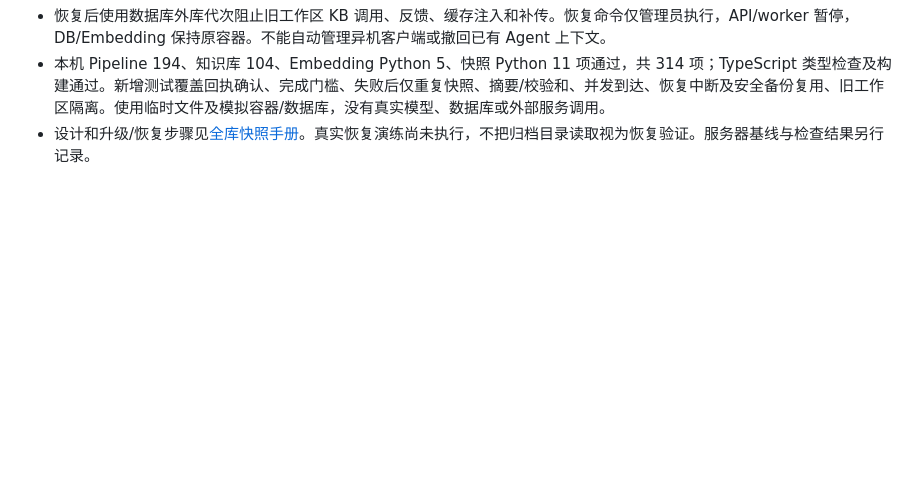
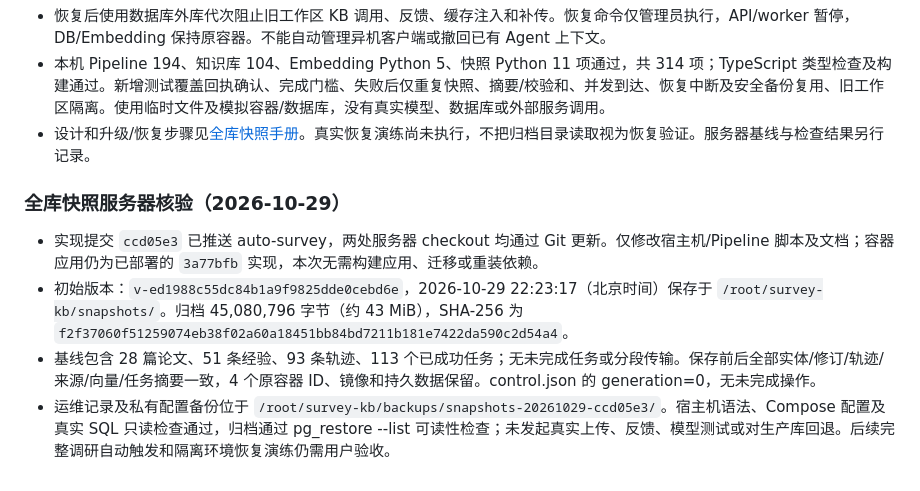
Before and after one commit to tanyouqing/SLRHarness_cc_plugin, a Markdown page: docs/sprint2-b-validation.md, the part around the change. Drawn GitHub-style; blank space fills up the shorter version.

Commit message:
Record whole-KB baseline snapshot and deployment checks

```diff
--- a/docs/sprint2-b-validation.md
+++ b/docs/sprint2-b-validation.md
@@ -195,3 +195,10 @@ Stop 批次逐源冻结；已冻结副本保持不可变，缺失轨迹不再阻
 - 恢复后使用数据库外库代次阻止旧工作区 KB 调用、反馈、缓存注入和补传。恢复命令仅管理员执行，API/worker 暂停，DB/Embedding 保持原容器。不能自动管理异机客户端或撤回已有 Agent 上下文。
 - 本机 Pipeline 194、知识库 104、Embedding Python 5、快照 Python 11 项通过，共 314 项；TypeScript 类型检查及构建通过。新增测试覆盖回执确认、完成门槛、失败后仅重复快照、摘要/校验和、并发到达、恢复中断及安全备份复用、旧工作区隔离。使用临时文件及模拟容器/数据库，没有真实模型、数据库或外部服务调用。
 - 设计和升级/恢复步骤见[全库快照手册](knowledge-base-snapshots.zh-CN.md)。真实恢复演练尚未执行，不把归档目录读取视为恢复验证。服务器基线与检查结果另行记录。
+
+### 全库快照服务器核验（2026-10-29）
+
+- 实现提交 `ccd05e3` 已推送 auto-survey，两处服务器 checkout 均通过 Git 更新。仅修改宿主机/Pipeline 脚本及文档；容器应用仍为已部署的 `3a77bfb` 实现，本次无需构建应用、迁移或重装依赖。
+- 初始版本：`v-ed1988c55dc84b1a9f9825dde0cebd6e`，2026-10-29 22:23:17（北京时间）保存于 `/root/survey-kb/snapshots/`。归档 45,080,796 字节（约 43 MiB），SHA-256 为 `f2f37060f51259074eb38f02a60a18451bb84bd7211b181e7422da590c2d54a4`。
+- 基线包含 28 篇论文、51 条经验、93 条轨迹、113 个已成功任务；无未完成任务或分段传输。保存前后全部实体/修订/轨迹/来源/向量/任务摘要一致，4 个原容器 ID、镜像和持久数据保留。control.json 的 generation=0，无未完成操作。
+- 运维记录及私有配置备份位于 `/root/survey-kb/backups/snapshots-20261029-ccd05e3/`。宿主机语法、Compose 配置及真实 SQL 只读检查通过，归档通过 pg_restore --list 可读性检查；未发起真实上传、反馈、模型测试或对生产库回退。后续完整调研自动触发和隔离环境恢复演练仍需用户验收。
```
